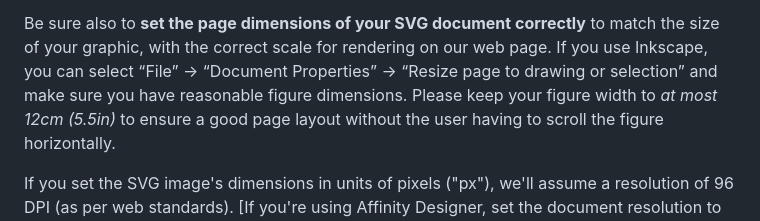
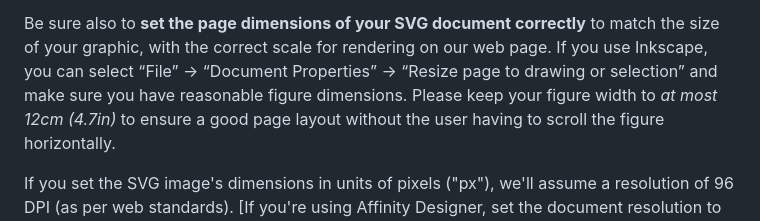
Before and after one commit to errorcorrectionzoo/eczoo_generator, a Markdown page: latexlike_minilang_howto.md, the part around the change. Drawn GitHub-style.

```diff
--- a/latexlike_minilang_howto.md
+++ b/latexlike_minilang_howto.md
@@ -222,7 +222,7 @@ correctly** to match the size of your graphic, with the correct scale
 for rendering on our web page.  If you use Inkscape, you can select
 “File” → “Document Properties” → “Resize page to drawing or selection”
 and make sure you have reasonable figure dimensions.  Please keep your
-figure width to *at most 12cm (5.5in)* to ensure a good page layout
+figure width to *at most 12cm (4.7in)* to ensure a good page layout
 without the user having to scroll the figure horizontally.
 
 If you set the SVG image's dimensions in units of pixels ("px"), we'll
```
